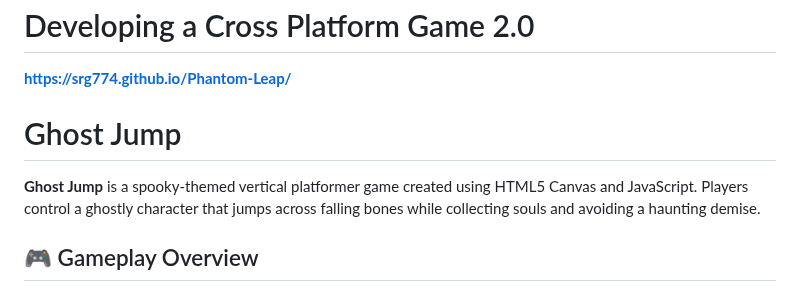
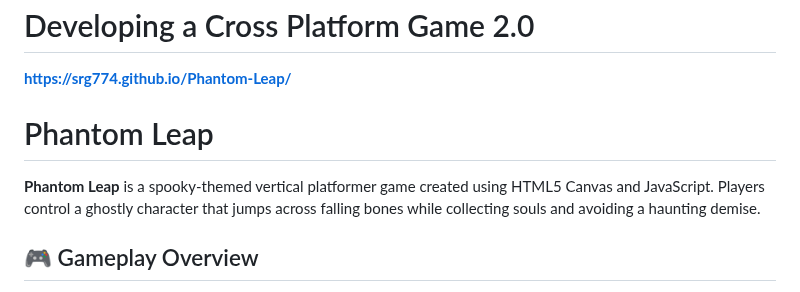
Before and after one commit to srg774/Phantom-Leap, a Markdown page: README.md, the part around the change. Rendered like a GitHub page.

```diff
--- a/README.md
+++ b/README.md
@@ -2,9 +2,9 @@
 
 **https://srg774.github.io/Phantom-Leap/**
 
-# Ghost Jump
+# Phantom Leap
 
-**Ghost Jump** is a spooky-themed vertical platformer game created using HTML5 Canvas and JavaScript. Players control a ghostly character that jumps across falling bones while collecting souls and avoiding a haunting demise.
+**Phantom Leap** is a spooky-themed vertical platformer game created using HTML5 Canvas and JavaScript. Players control a ghostly character that jumps across falling bones while collecting souls and avoiding a haunting demise.
 
 ## 🎮 Gameplay Overview
 
```
